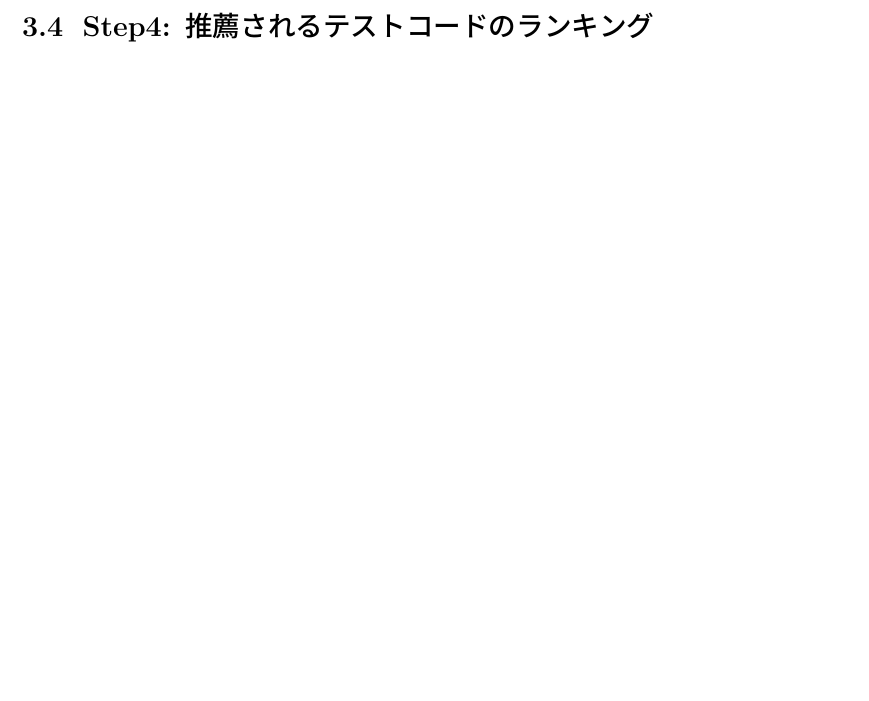
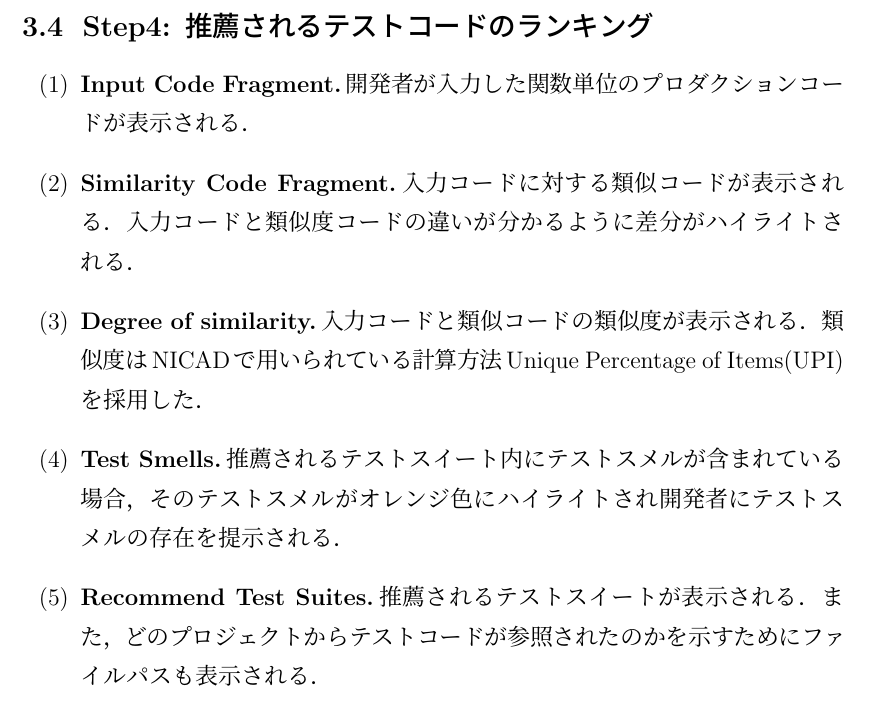
Before and after one commit to ryosuke-ku/mthesis-2020, a LaTeX thesis (Mtex/mthesis.tex): part of page 26 of 27, cut so that both start at the same text, the shorter picture padded with empty space. Compiled offline with pLaTeX and dvipdfmx.

Commit message:
add section

```diff
--- a/Mtex/mthesis.tex
+++ b/Mtex/mthesis.tex
@@ -604,6 +604,14 @@ Step3では，Step2で検索されたテストスイート内のテストスメ
   \end{center}
 \end{figure}
 
+ \begin{enumerate}
+\renewcommand{\labelenumi}{(\arabic{enumi})}
+\item{\textbf{Input Code Fragment.}開発者が入力した関数単位のプロダクションコードが表示される．}
+\item{\textbf{Similarity Code Fragment.}入力コードに対する類似コードが表示される．入力コードと類似度コードの違いが分かるように差分がハイライトされる．}
+\item{\textbf{Degree of similarity.}入力コードと類似コードの類似度が表示される．類似度はNICADで用いられている計算方法Unique Percentage of Items(UPI)を採用した．}
+\item{\textbf{Test Smells.}推薦されるテストスイート内にテストスメルが含まれている場合，そのテストスメルがオレンジ色にハイライトされ開発者にテストスメルの存在を提示される．}
+\item{\textbf{Recommend Test Suites.}推薦されるテストスイートが表示される．また，どのプロジェクトからテストコードが参照されたのかを示すためにファイルパスも表示される．}
+\end{enumerate}
 
 \begin{comment}
 
```
Also changed, not shown: Mtex/mthesis.pdf, 2 other files.
